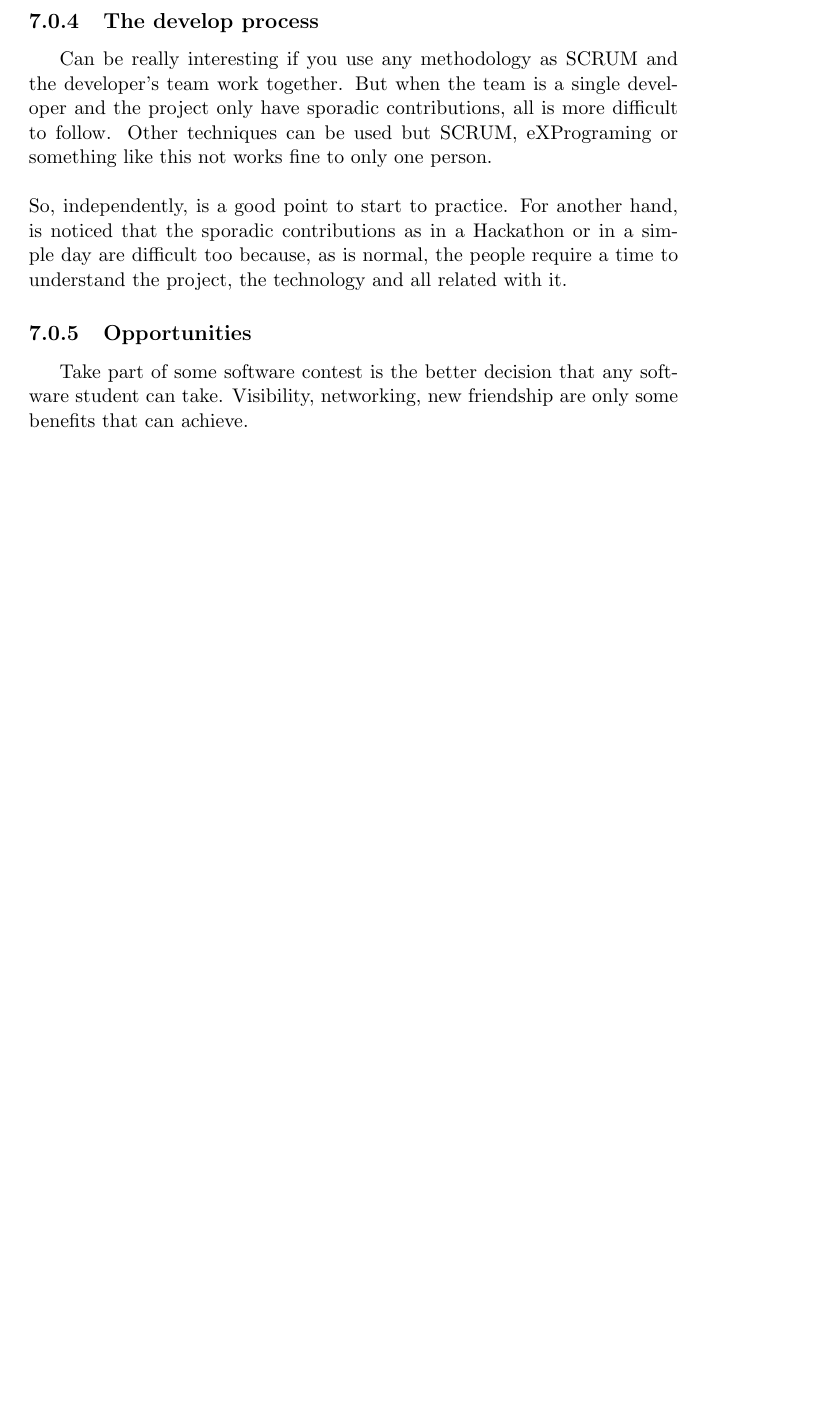
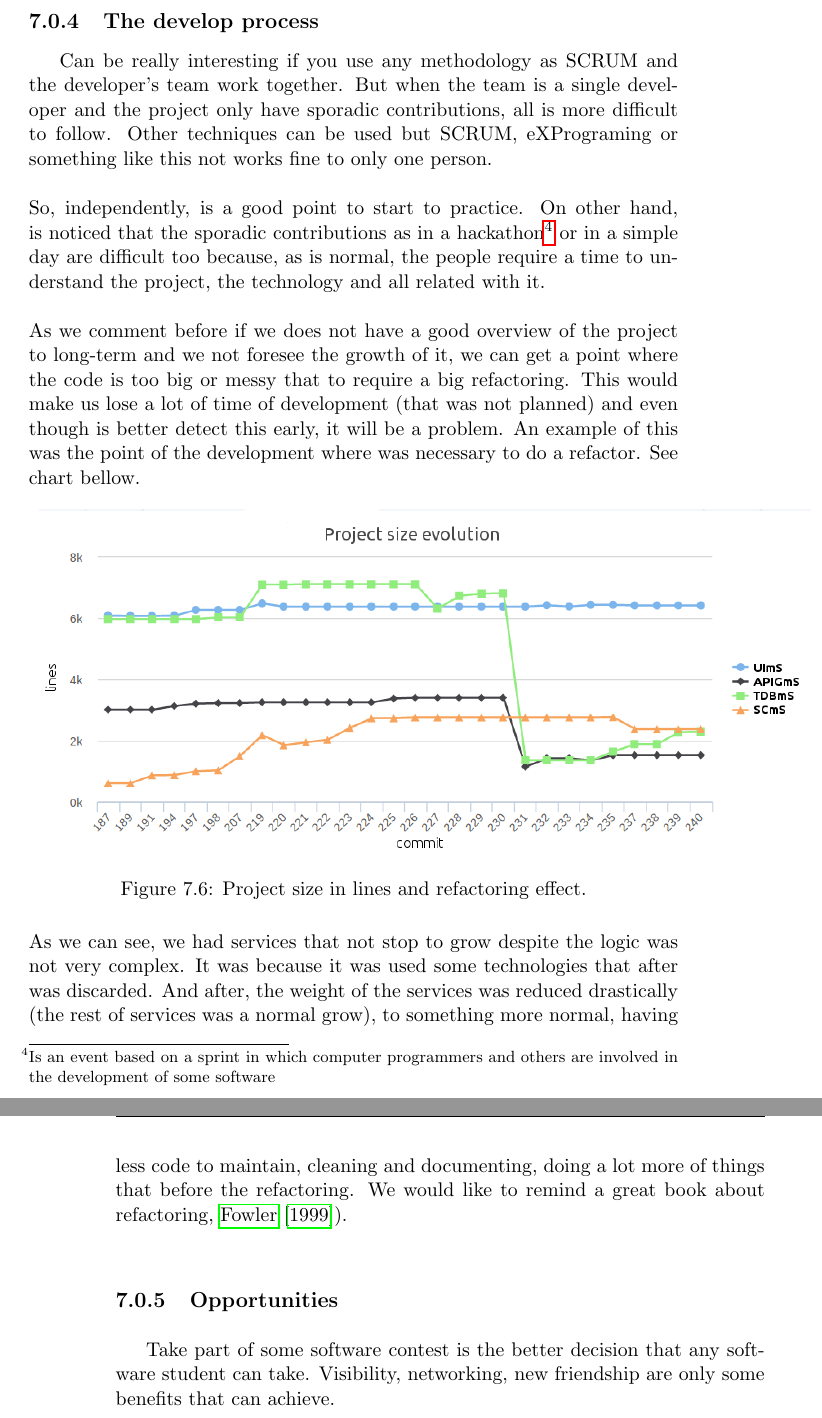
Before and after one commit to juanAFernandez/fpd-memory, a LaTeX thesis (memory.tex, which reads chapters/07_Conclusions.tex): part of page 89 of 117 before the commit and two parts of pages 89 and 90 of 119 after it, the two joined at a grey line, cut so that both start at the same text, the shorter picture padded with empty space. Compiled offline with pdfLaTeX.

Commit message:
Almost finished, added details, improved bibliography, size evolution chart.

```diff
--- a/chapters/07_Conclusions.tex
+++ b/chapters/07_Conclusions.tex
@@ -179,10 +179,33 @@ have sporadic contributions,
 all is more difficult to follow. Other techniques can be used but SCRUM, eXPrograming
 or something like this not works fine to only one person.
 \intro
-So, independently, is a good point to start to practice. For another hand, is
-noticed that the sporadic contributions as in a Hackathon or in a simple day are
-difficult too because, as is normal, the people require a time to understand the
+So, independently, is a good point to start to practice. On other hand, is
+noticed that the sporadic contributions as in a hackathon\footnote{Is an event based on a sprint
+in which computer programmers and others are involved in the development of some software} or
+in a simple day are difficult too because, as is normal, the people require a time to understand the
 project, the technology and all related with it.
+\intro
+As we comment before if we does not have a good overview of the project to long-term
+and we not foresee the growth of it, we can get a point where the code is too big
+or messy that to require a big refactoring.
+This would make us lose a lot of time of development (that was not planned) and
+even though is better detect this early, it will be a problem.
+An example of this was the point of the development where was necessary to do a
+refactor. See chart bellow.
+
+\begin{figure}[H]
+  \includegraphics[scale=0.45]{img/graphics/repository_size.png}
+  \centering
+  \caption{Project size in lines and refactoring effect.}
+\end{figure}
+
+\noindent As we can see, we had services that not stop to grow despite the logic
+was not very complex. It was because it was used some technologies that after was
+discarded. And after, the weight of the services was reduced drastically (the rest
+of services was a normal grow), to something more normal, having less code to
+maintain, cleaning and documenting, doing a lot more of things that before the
+refactoring. We would like to remind a great book about refactoring, \cite{refactor}).
+
 
 \subsection{Opportunities}
 
```
Also changed, not shown: appendices/apis_definition_appendix.tex (+10 -4 lines), bibliography/bibliography.bib (+19 -0 lines), chapters/06_Develop.tex (+5 -1 lines), img/graphics/repository_size.png (added), memory.pdf, 1 other file.
